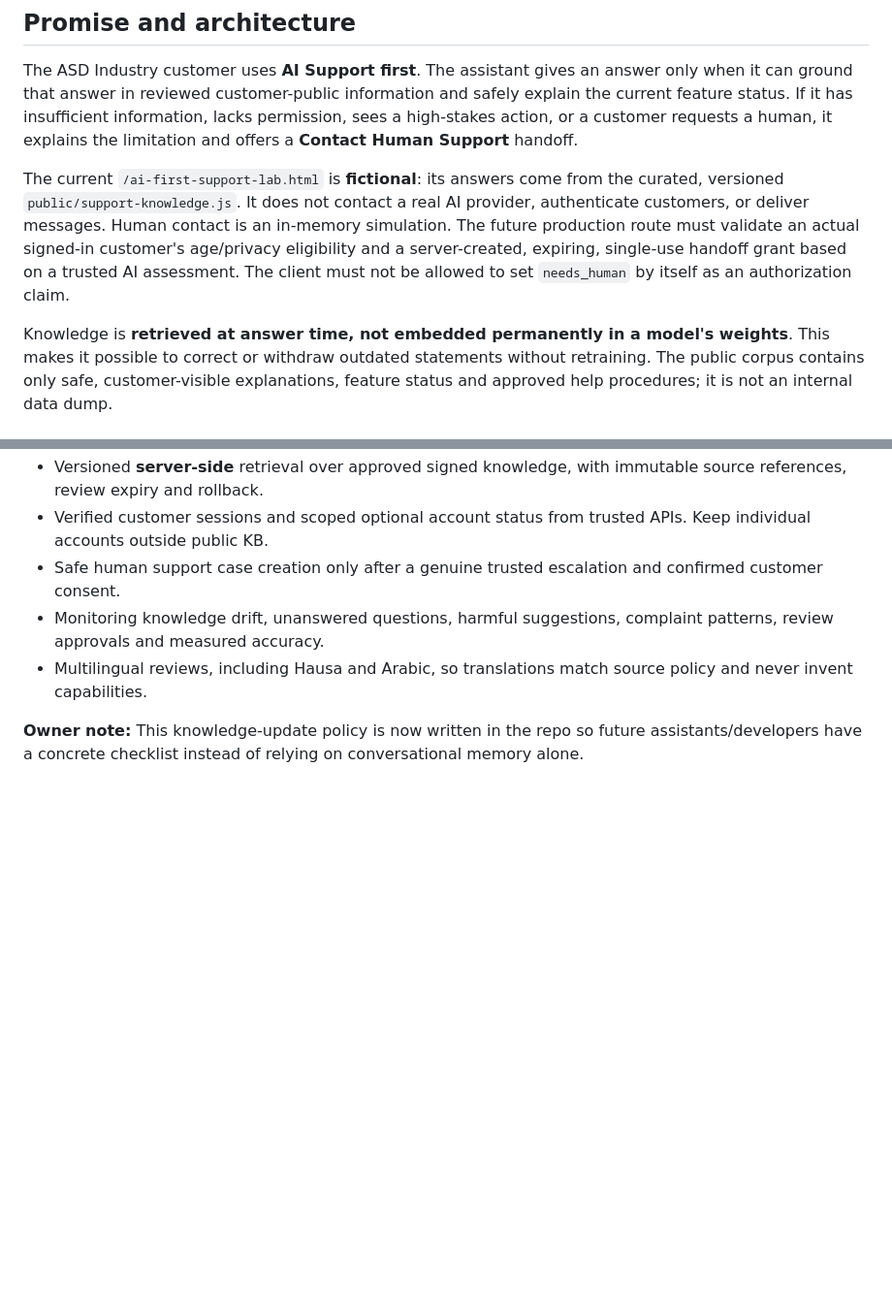
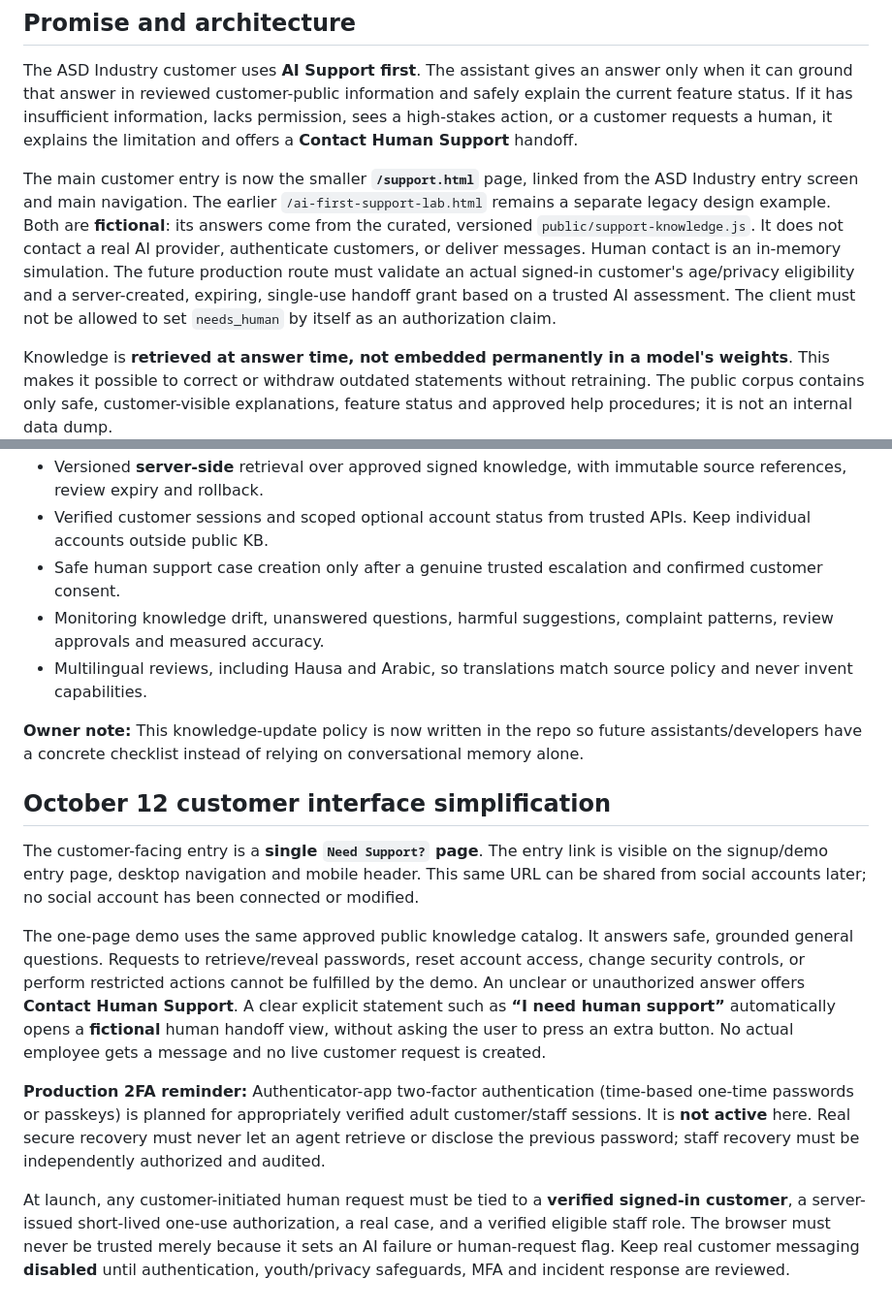
Before and after one commit to asdofficial-ai/asd-industry, a Markdown page: docs/SUPPORT_AI_KNOWLEDGE_POLICY.md, 2 parts joined by grey strips. Shown at 97% size. GitHub-like rendering; blank space fills up the shorter version.

Commit message:
docs(support): single customer help page, social-ready link and authenticator 2FA launch gate

```diff
--- a/docs/SUPPORT_AI_KNOWLEDGE_POLICY.md
+++ b/docs/SUPPORT_AI_KNOWLEDGE_POLICY.md
@@ -6,7 +6,7 @@
 
 The ASD Industry customer uses **AI Support first**. The assistant gives an answer only when it can ground that answer in reviewed customer-public information and safely explain the current feature status. If it has insufficient information, lacks permission, sees a high-stakes action, or a customer requests a human, it explains the limitation and offers a **Contact Human Support** handoff.
 
-The current `/ai-first-support-lab.html` is **fictional**: its answers come from the curated, versioned `public/support-knowledge.js`. It does not contact a real AI provider, authenticate customers, or deliver messages. Human contact is an in-memory simulation. The future production route must validate an actual signed-in customer's age/privacy eligibility and a server-created, expiring, single-use handoff grant based on a trusted AI assessment. The client must not be allowed to set `needs_human` by itself as an authorization claim.
+The main customer entry is now the smaller **`/support.html`** page, linked from the ASD Industry entry screen and main navigation. The earlier `/ai-first-support-lab.html` remains a separate legacy design example. Both are **fictional**: its answers come from the curated, versioned `public/support-knowledge.js`. It does not contact a real AI provider, authenticate customers, or deliver messages. Human contact is an in-memory simulation. The future production route must validate an actual signed-in customer's age/privacy eligibility and a server-created, expiring, single-use handoff grant based on a trusted AI assessment. The client must not be allowed to set `needs_human` by itself as an authorization claim.
 
 Knowledge is **retrieved at answer time, not embedded permanently in a model's weights**. This makes it possible to correct or withdraw outdated statements without retraining. The public corpus contains only safe, customer-visible explanations, feature status and approved help procedures; it is not an internal data dump.
 
@@ -46,3 +46,12 @@ A GitHub Actions gate checks that PRs changing selected public customer features
 - Multilingual reviews, including Hausa and Arabic, so translations match source policy and never invent capabilities.
 
 **Owner note:** This knowledge-update policy is now written in the repo so future assistants/developers have a concrete checklist instead of relying on conversational memory alone.
+
+## October 12 customer interface simplification
+The customer-facing entry is a **single `Need Support?` page**. The entry link is visible on the signup/demo entry page, desktop navigation and mobile header. This same URL can be shared from social accounts later; no social account has been connected or modified.
+
+The one-page demo uses the same approved public knowledge catalog. It answers safe, grounded general questions. Requests to retrieve/reveal passwords, reset account access, change security controls, or perform restricted actions cannot be fulfilled by the demo. An unclear or unauthorized answer offers **Contact Human Support**. A clear explicit statement such as **“I need human support”** automatically opens a **fictional** human handoff view, without asking the user to press an extra button. No actual employee gets a message and no live customer request is created.
+
+**Production 2FA reminder:** Authenticator-app two-factor authentication (time-based one-time passwords or passkeys) is planned for appropriately verified adult customer/staff sessions. It is **not active** here. Real secure recovery must never let an agent retrieve or disclose the previous password; staff recovery must be independently authorized and audited.
+
+At launch, any customer-initiated human request must be tied to a **verified signed-in customer**, a server-issued short-lived one-use authorization, a real case, and a verified eligible staff role. The browser must never be trusted merely because it sets an AI failure or human-request flag. Keep real customer messaging **disabled** until authentication, youth/privacy safeguards, MFA and incident response are reviewed.
```
